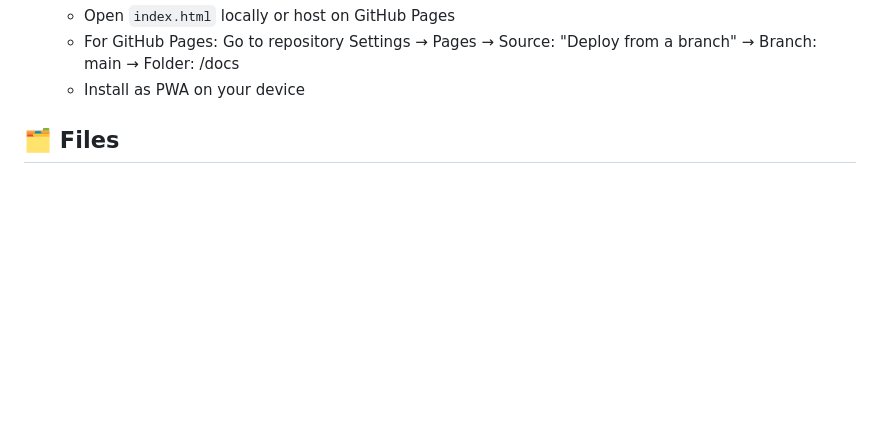
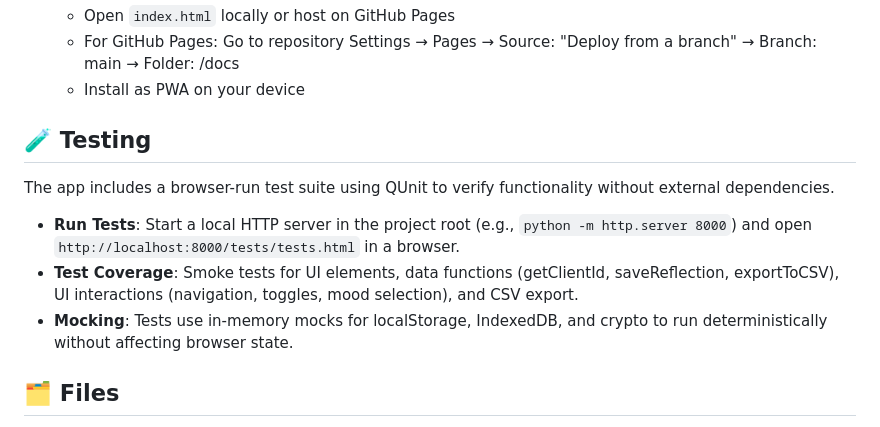
Before and after one commit to BenWassa/drop, a Markdown page: README.md, the part around the change. GitHub-like rendering; blank space fills up the shorter version.

Commit message:
feat: Add testing section to README with instructions for running tests and coverage

```diff
--- a/README.md
+++ b/README.md
@@ -33,6 +33,14 @@ A mobile-first Progressive Web App (PWA) that measures daily execution across fo
    - Open `index.html` locally or host on GitHub Pages
    - For GitHub Pages: Go to repository Settings → Pages → Source: "Deploy from a branch" → Branch: main → Folder: /docs
    - Install as PWA on your device
+
+## 🧪 Testing
+
+The app includes a browser-run test suite using QUnit to verify functionality without external dependencies.
+
+- **Run Tests**: Start a local HTTP server in the project root (e.g., `python -m http.server 8000`) and open `http://localhost:8000/tests/tests.html` in a browser.
+- **Test Coverage**: Smoke tests for UI elements, data functions (getClientId, saveReflection, exportToCSV), UI interactions (navigation, toggles, mood selection), and CSV export.
+- **Mocking**: Tests use in-memory mocks for localStorage, IndexedDB, and crypto to run deterministically without affecting browser state.
 
 ## 🗂️ Files
 
```
